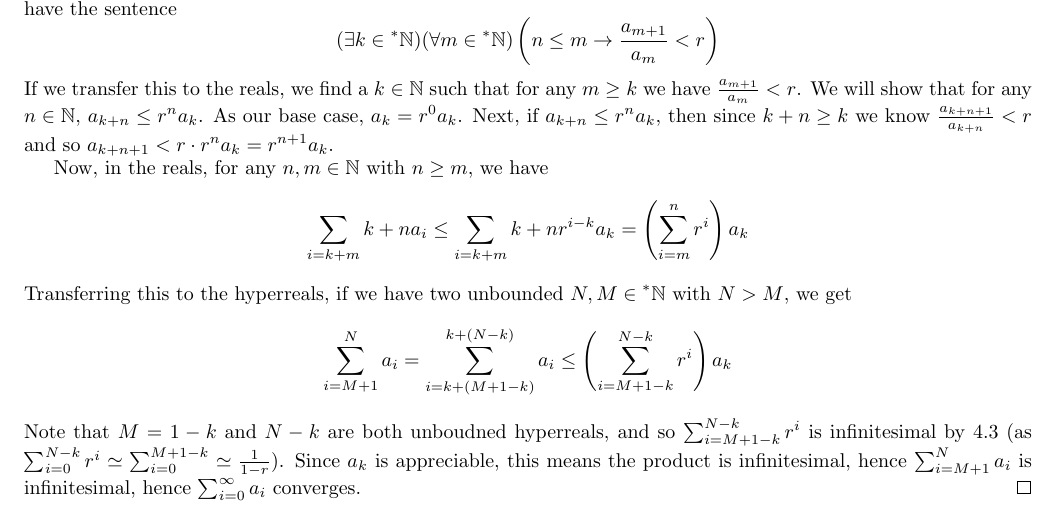
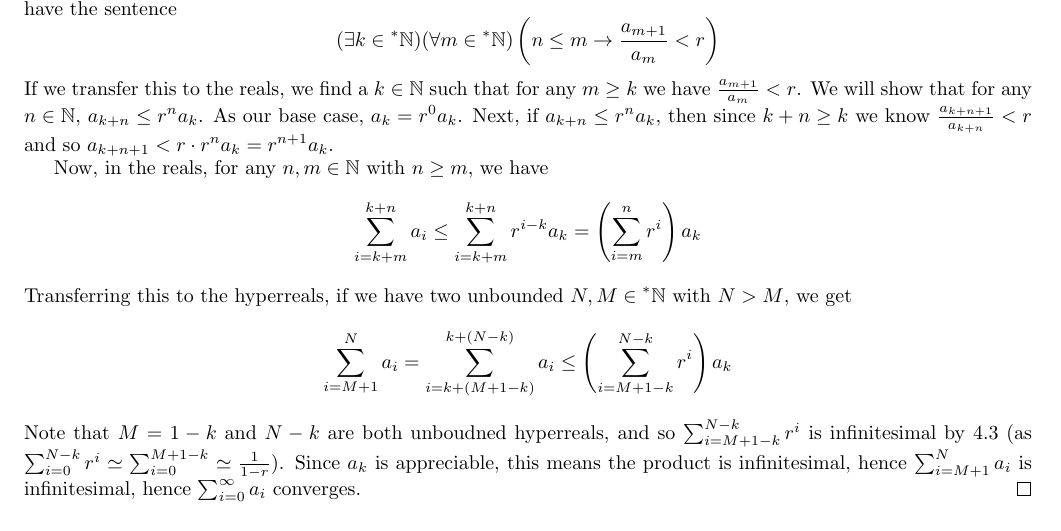
Before and after one commit to paulschulzee/Undergrad_Math_Thesis, a LaTeX thesis (Thesis/Thesis.tex, which reads Thesis/Ch04/Differentiation.tex): part of page 4 of 7, cut so that both start at the same text. Compiled offline with pdfLaTeX.

Commit message:
Minor edits

```diff
--- a/Thesis/Ch04/Differentiation.tex
+++ b/Thesis/Ch04/Differentiation.tex
@@ -108,7 +108,7 @@ When $n > m$, we write $\sum_{i=m}^n a_i$ to mean $\sum_{i=0}^n a_i - \sum_{i=0}
     If we transfer this to the reals, we find a $k \in \nats$ such that for any $m \geq k$ we have $\frac{a_{m+1}}{a_m} < r$. We will show that for any $n \in \nats$, $a_{k+n} \leq r^n a_k$. As our base case, $a_k = r^0 a_k$. Next, if $a_{k+n} \leq r^n a_k$, then since $k+n \geq k$ we know $\frac{a_{k+n+1}}{a_{k+n}} < r$ and so $a_{k+n+1} < r \cdot r^n a_k = r^{n+1}a_k$.
 
     Now, in the reals, for any $n, m \in \nats$ with $n \geq m$, we have
-    \[ \sum_{i=k+m}{k+n} a_i \leq \sum_{i=k+m}{k+n} r^{i-k} a_k = \left(\sum_{i=m}^n r^i\right) a_k \]
+    \[ \sum_{i=k+m}^{k+n} a_i \leq \sum_{i=k+m}^{k+n} r^{i-k} a_k = \left(\sum_{i=m}^n r^i\right) a_k \]
     Transferring this to the hyperreals, if we have two unbounded $N, M \in \hnats$ with $N > M$, we get
     \[ \sum_{i=M+1}^N a_i = \sum_{i=k+(M+1-k)}^{k+(N-k)} a_i \leq \left(\sum_{i=M+1-k}^{N-k} r^i \right) a_k \]
     Note that $M=1-k$ and $N-k$ are both unboudned hyperreals, and so $\sum_{i=M+1-k}^{N-k} r^i$ is infinitesimal by \ref{GeometricSeries} (as $\sum_{i=0}^{N-k} r^i \simeq \sum_{i=0}^{M+1-k} \simeq \frac{1}{1-r}$). Since $a_k$ is appreciable, this means the product is infinitesimal, hence $\sum_{i=M+1}^N a_i$ is infinitesimal, hence $\sum_{i=0}^\infty a_i$ converges.
```
Also changed, not shown: Thesis/Thesis.pdf, 2 other files.
